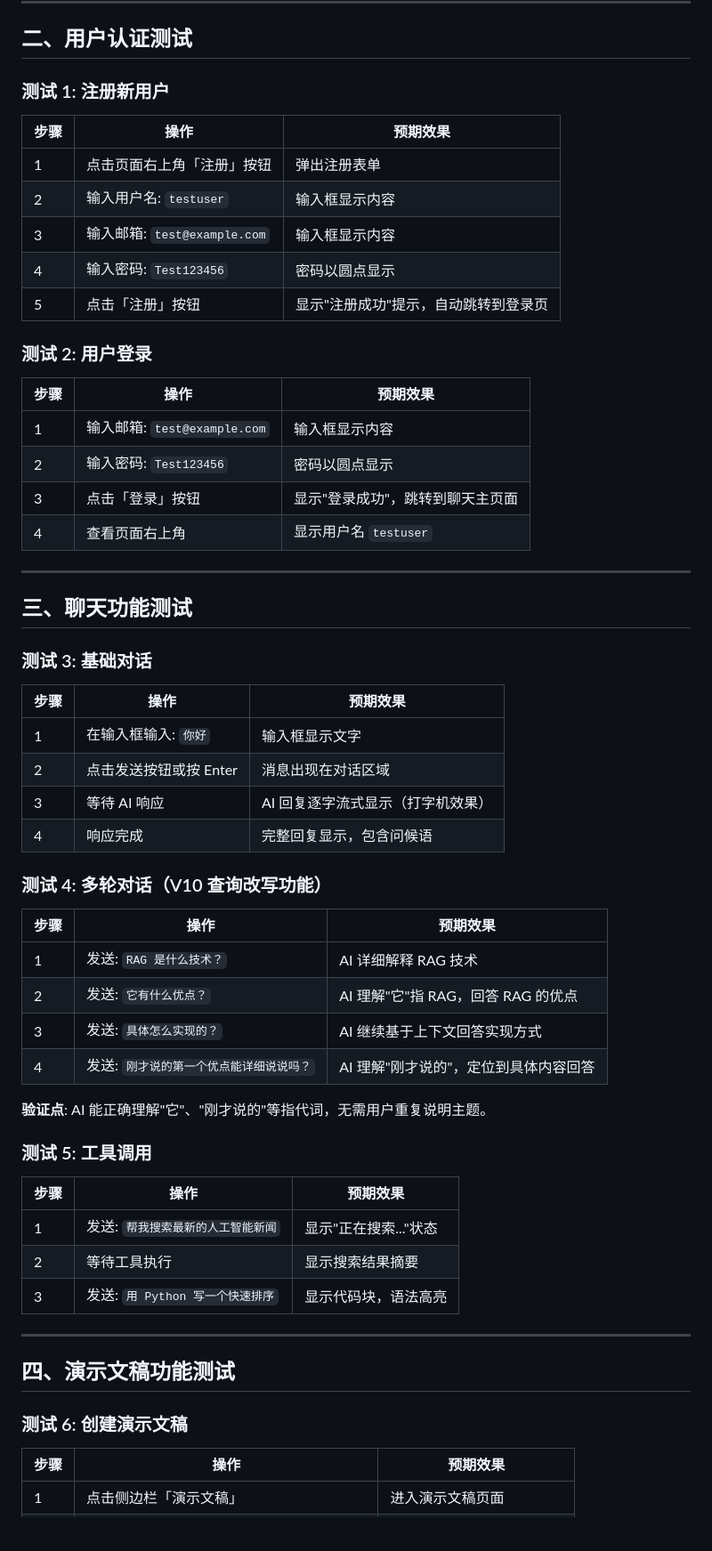
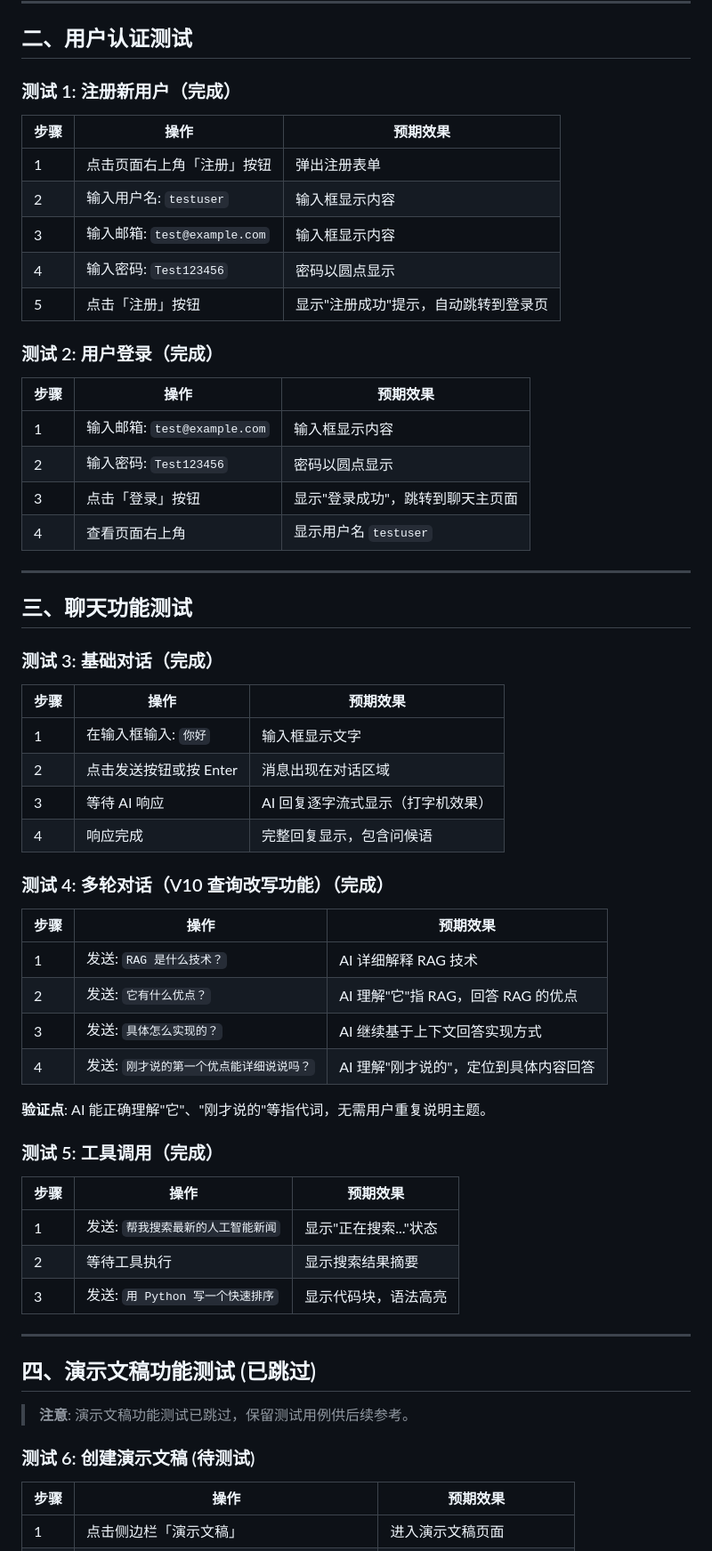
Before and after one commit to 16Miku/LangChain-Agent, a Markdown page: Note/V10-Manual-Test-Guide.md, the part around one of its changes. Shown at 89% size. GitHub-like rendering; blank space fills up the shorter version.

```diff
--- a/Note/V10-Manual-Test-Guide.md
+++ b/Note/V10-Manual-Test-Guide.md
@@ -28,7 +28,7 @@ cd backend/pptx-renderer-service && uvicorn app.main:app --host 0.0.0.0 --port 8
 
 ## 二、用户认证测试
 
-### 测试 1: 注册新用户
+### 测试 1: 注册新用户（完成）
 
 | 步骤 | 操作 | 预期效果 |
 |------|------|----------|
@@ -38,7 +38,7 @@ cd backend/pptx-renderer-service && uvicorn app.main:app --host 0.0.0.0 --port 8
 | 4 | 输入密码: `Test123456` | 密码以圆点显示 |
 | 5 | 点击「注册」按钮 | 显示"注册成功"提示，自动跳转到登录页 |
 
-### 测试 2: 用户登录
+### 测试 2: 用户登录（完成）
 
 | 步骤 | 操作 | 预期效果 |
 |------|------|----------|
@@ -51,7 +51,7 @@ cd backend/pptx-renderer-service && uvicorn app.main:app --host 0.0.0.0 --port 8
 
 ## 三、聊天功能测试
 
-### 测试 3: 基础对话
+### 测试 3: 基础对话（完成）
 
 | 步骤 | 操作 | 预期效果 |
 |------|------|----------|
@@ -60,7 +60,7 @@ cd backend/pptx-renderer-service && uvicorn app.main:app --host 0.0.0.0 --port 8
 | 3 | 等待 AI 响应 | AI 回复逐字流式显示（打字机效果） |
 | 4 | 响应完成 | 完整回复显示，包含问候语 |
 
-### 测试 4: 多轮对话（V10 查询改写功能）
+### 测试 4: 多轮对话（V10 查询改写功能）（完成）
 
 | 步骤 | 操作 | 预期效果 |
 |------|------|----------|
@@ -71,19 +71,21 @@ cd backend/pptx-renderer-service && uvicorn app.main:app --host 0.0.0.0 --port 8
 
 **验证点**: AI 能正确理解"它"、"刚才说的"等指代词，无需用户重复说明主题。
 
-### 测试 5: 工具调用
+### 测试 5: 工具调用（完成）
 
 | 步骤 | 操作 | 预期效果 |
 |------|------|----------|
-| 1 | 发送: `帮我搜索最新的人工智能新闻` | 显示"正在搜索..."状态 |
+| 1 | 发送: `帮我搜索最新的人工智能新闻` | 显示"正在搜索..."状态 |(完成)
 | 2 | 等待工具执行 | 显示搜索结果摘要 |
 | 3 | 发送: `用 Python 写一个快速排序` | 显示代码块，语法高亮 |
 
 ---
 
-## 四、演示文稿功能测试
+## 四、演示文稿功能测试 (已跳过)
 
-### 测试 6: 创建演示文稿
+> **注意**: 演示文稿功能测试已跳过，保留测试用例供后续参考。
+
+### 测试 6: 创建演示文稿 (待测试)
 
 | 步骤 | 操作 | 预期效果 |
 |------|------|----------|
```
Also changed, not shown: other parts of Note/V10-Manual-Test-Guide.md (+19 -9 lines), Note/Plan-V10.md (+24 -2 lines).
